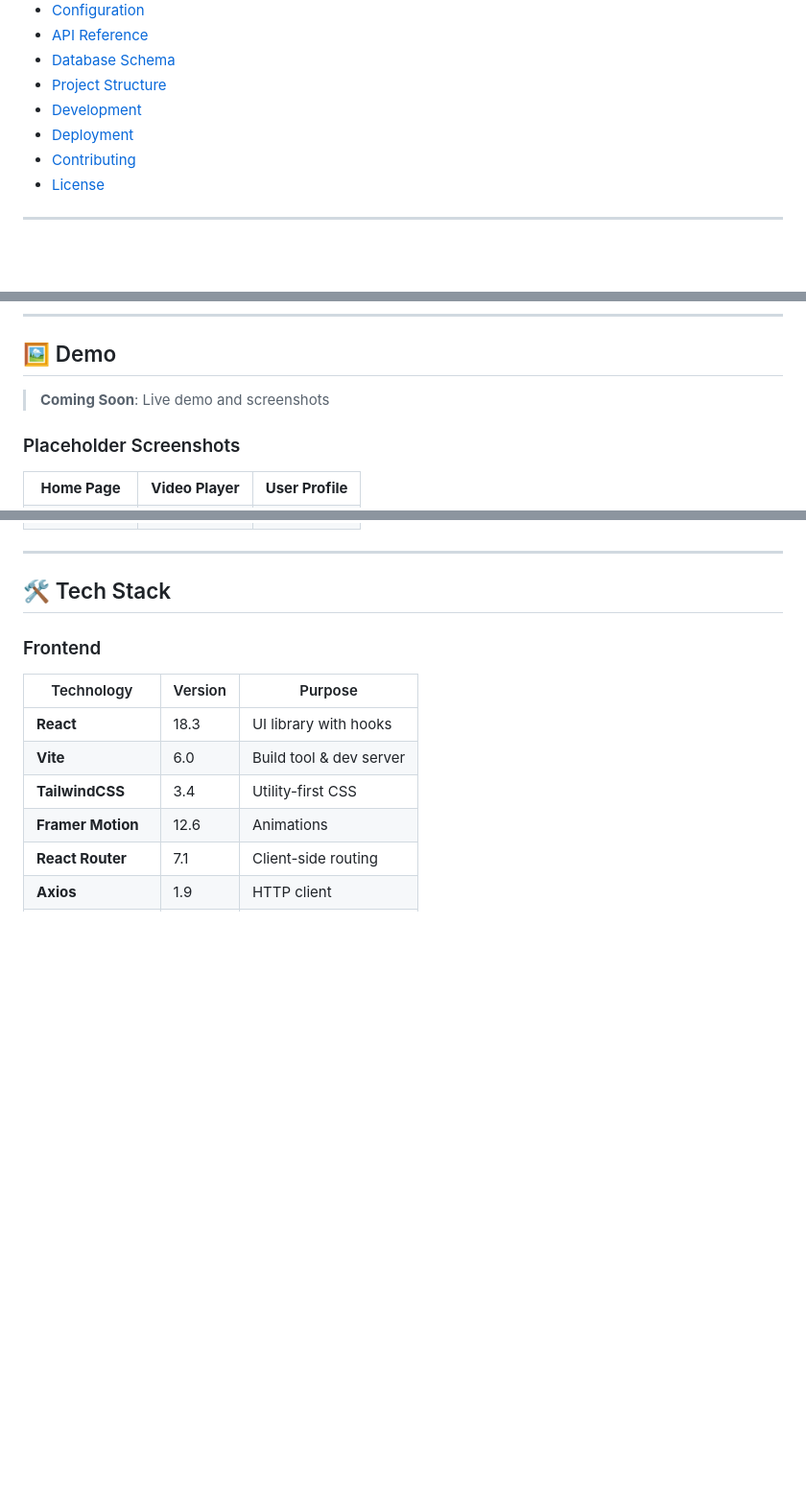
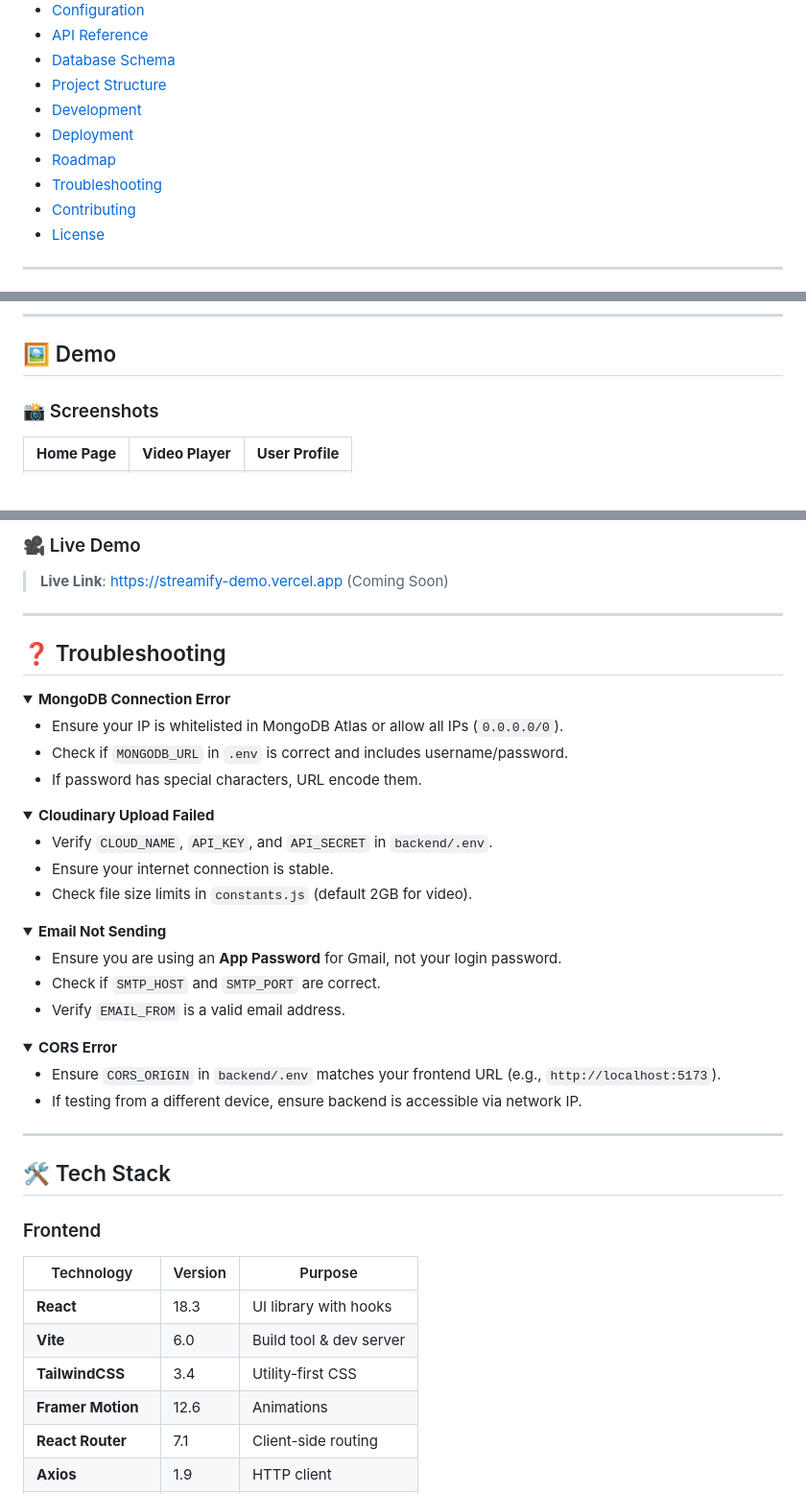
Before and after one commit to Anurag-Basuri/streamify, a Markdown page: README.md, 3 parts joined by grey strips. Shown at 96% size. GitHub-like rendering; folded sections open; blank space fills up the shorter version.

Commit message:
docs(README): update demo section with actual screenshots and add troubleshooting guide

```diff
--- a/README.md
+++ b/README.md
@@ -32,6 +32,8 @@
 - [Project Structure](#-project-structure)
 - [Development](#-development)
 - [Deployment](#-deployment)
+- [Roadmap](#-roadmap)
+- [Troubleshooting](#-troubleshooting)
 - [Contributing](#-contributing)
 - [License](#-license)
 
@@ -87,9 +89,7 @@
 
 ## 🖼️ Demo
 
-> **Coming Soon**: Live demo and screenshots
-
-### Placeholder Screenshots
+### 📸 Screenshots
 
 <table>
 <tr>
@@ -114,5 +104,44 @@
 </tr>
 </table>
+
+### 🎥 Live Demo
+
+> **Live Link**: [https://streamify-demo.vercel.app](https://streamify-demo.vercel.app) (Coming Soon)
+
+---
+
+## ❓ Troubleshooting
+
+<details>
+<summary><b>MongoDB Connection Error</b></summary>
+
+- Ensure your IP is whitelisted in MongoDB Atlas or allow all IPs (`0.0.0.0/0`).
+- Check if `MONGODB_URL` in `.env` is correct and includes username/password.
+- If password has special characters, URL encode them.
+</details>
+
+<details>
+<summary><b>Cloudinary Upload Failed</b></summary>
+
+- Verify `CLOUD_NAME`, `API_KEY`, and `API_SECRET` in `backend/.env`.
+- Ensure your internet connection is stable.
+- Check file size limits in `constants.js` (default 2GB for video).
+</details>
+
+<details>
+<summary><b>Email Not Sending</b></summary>
+
+- Ensure you are using an **App Password** for Gmail, not your login password.
+- Check if `SMTP_HOST` and `SMTP_PORT` are correct.
+- Verify `EMAIL_FROM` is a valid email address.
+</details>
+
+<details>
+<summary><b>CORS Error</b></summary>
+
+- Ensure `CORS_ORIGIN` in `backend/.env` matches your frontend URL (e.g., `http://localhost:5173`).
+- If testing from a different device, ensure backend is accessible via network IP.
+</details>
 
 ---
 
```
Also changed, not shown: other parts of README.md (+3 -13 lines).
